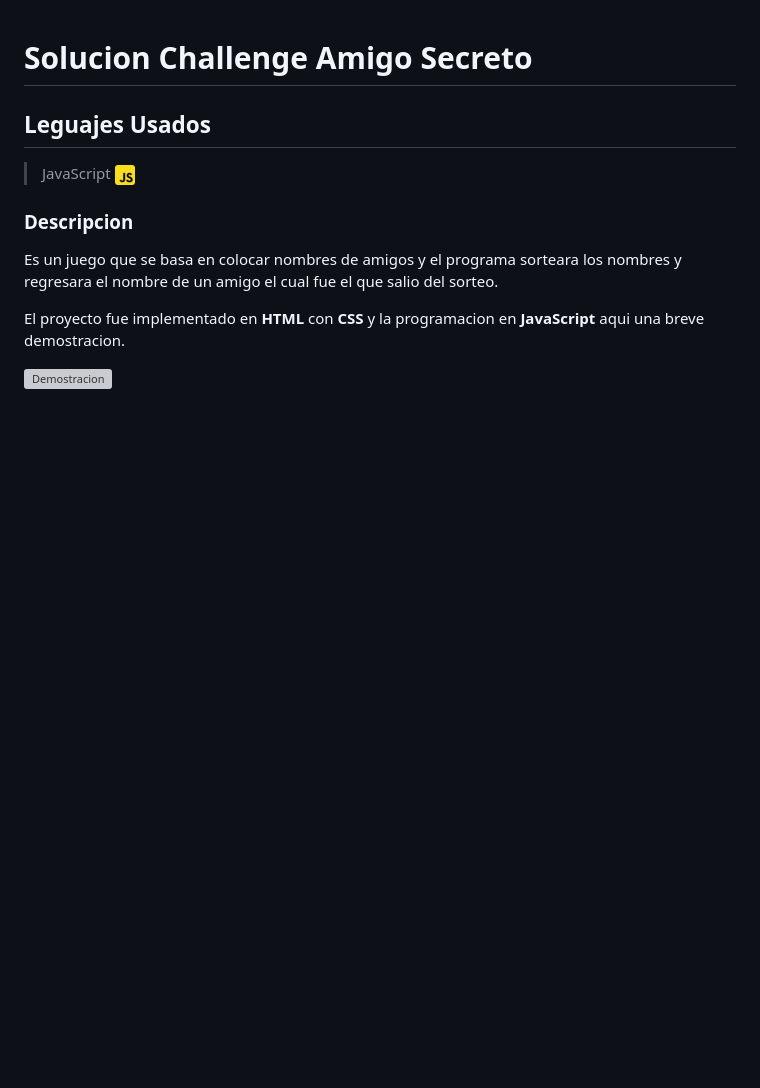
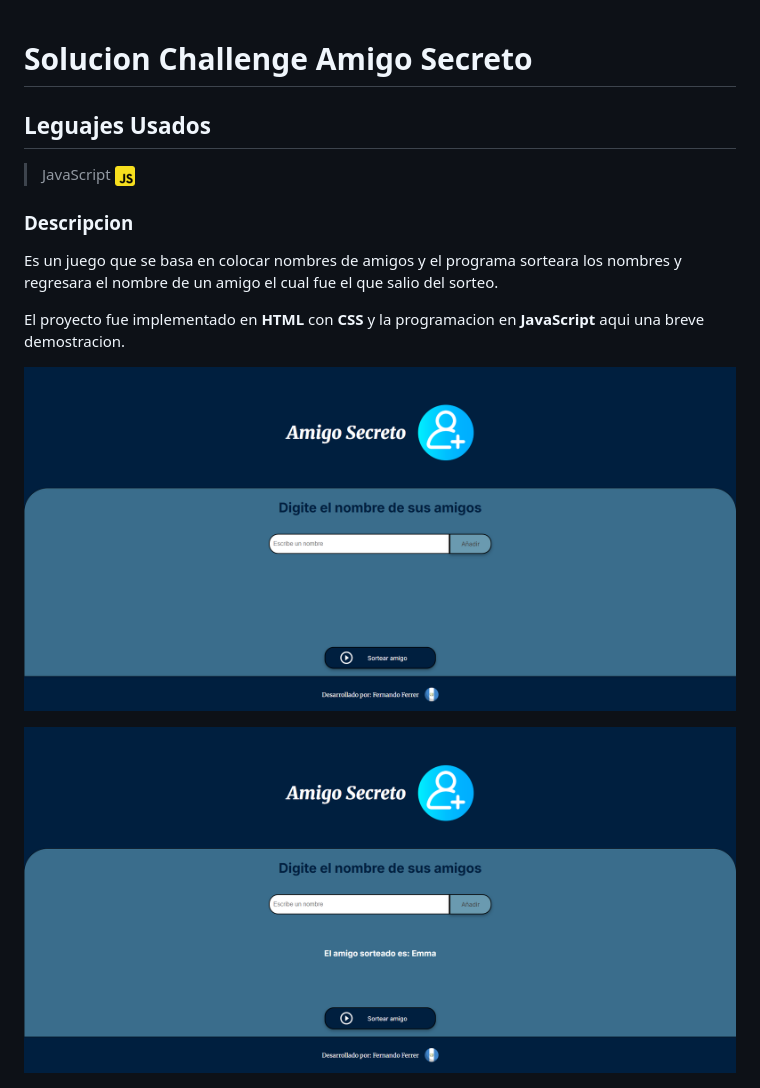
Before and after one commit to Fernando-f28/Challenge_Amigo_Secreto, a Markdown page: README.md, the part around the change. Rendered like a GitHub page; pictures changed too: assets/Ejecucion.png (added), assets/Inicio.png (added); blank space fills up the shorter version; grey boxes are pictures that could not be loaded.

Commit message:
Creando el README

```diff
--- a/README.md
+++ b/README.md
@@ -11,4 +11,7 @@ Es un juego que se basa en colocar nombres de amigos y el  programa sorteara los
 
 El proyecto fue implementado en **HTML** con **CSS** y la programacion en **JavaScript** aqui una breve demostracion.
 
-<img src="/assets/Challenge.mp4" alt="Demostracion">
+![Juego](/assets/Inicio.png)
+
+
+![Demostracion](/assets/Ejecucion.png)
```
Also changed, not shown: assets/amigo-secreto.png (deleted).
